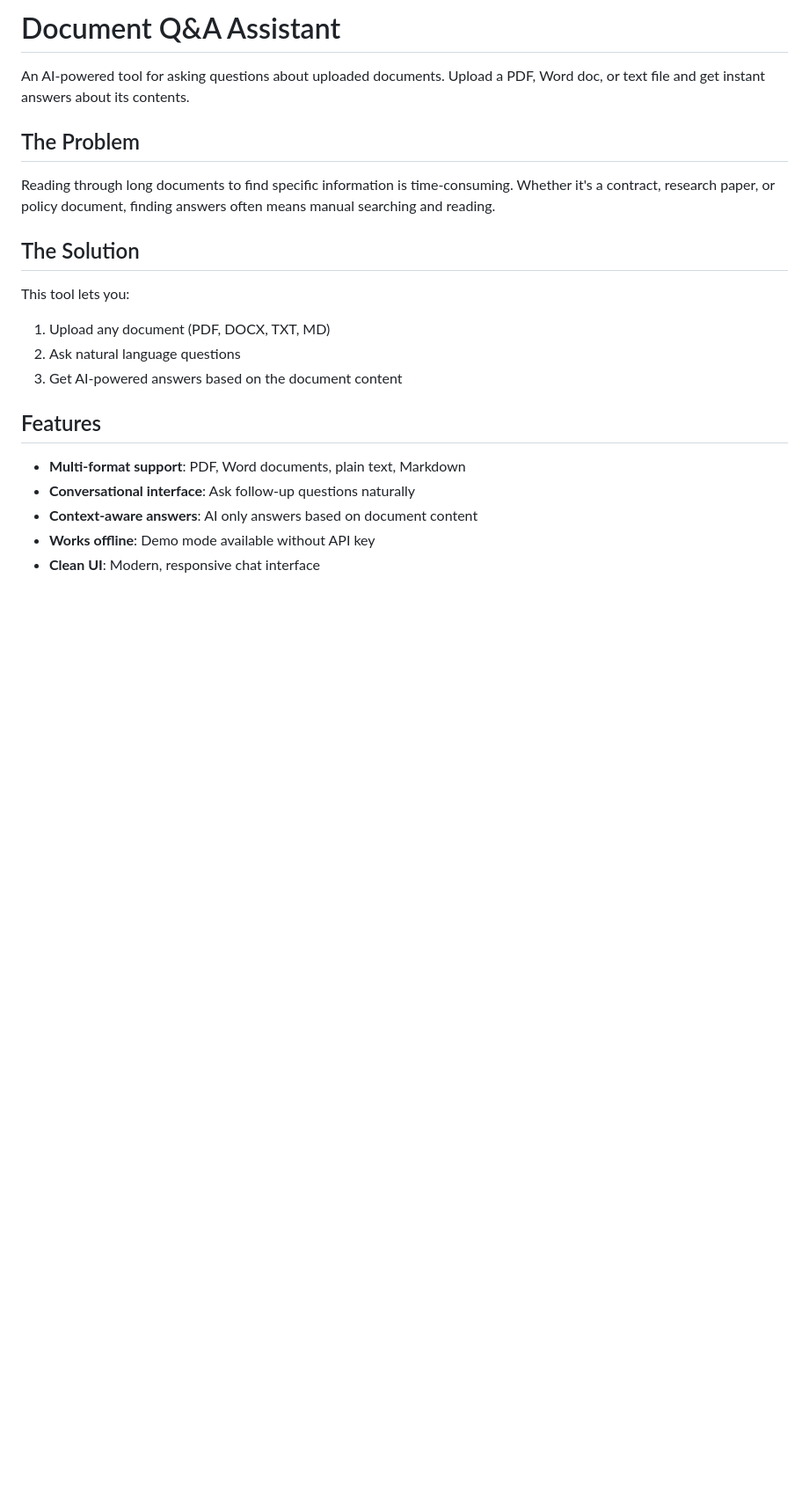
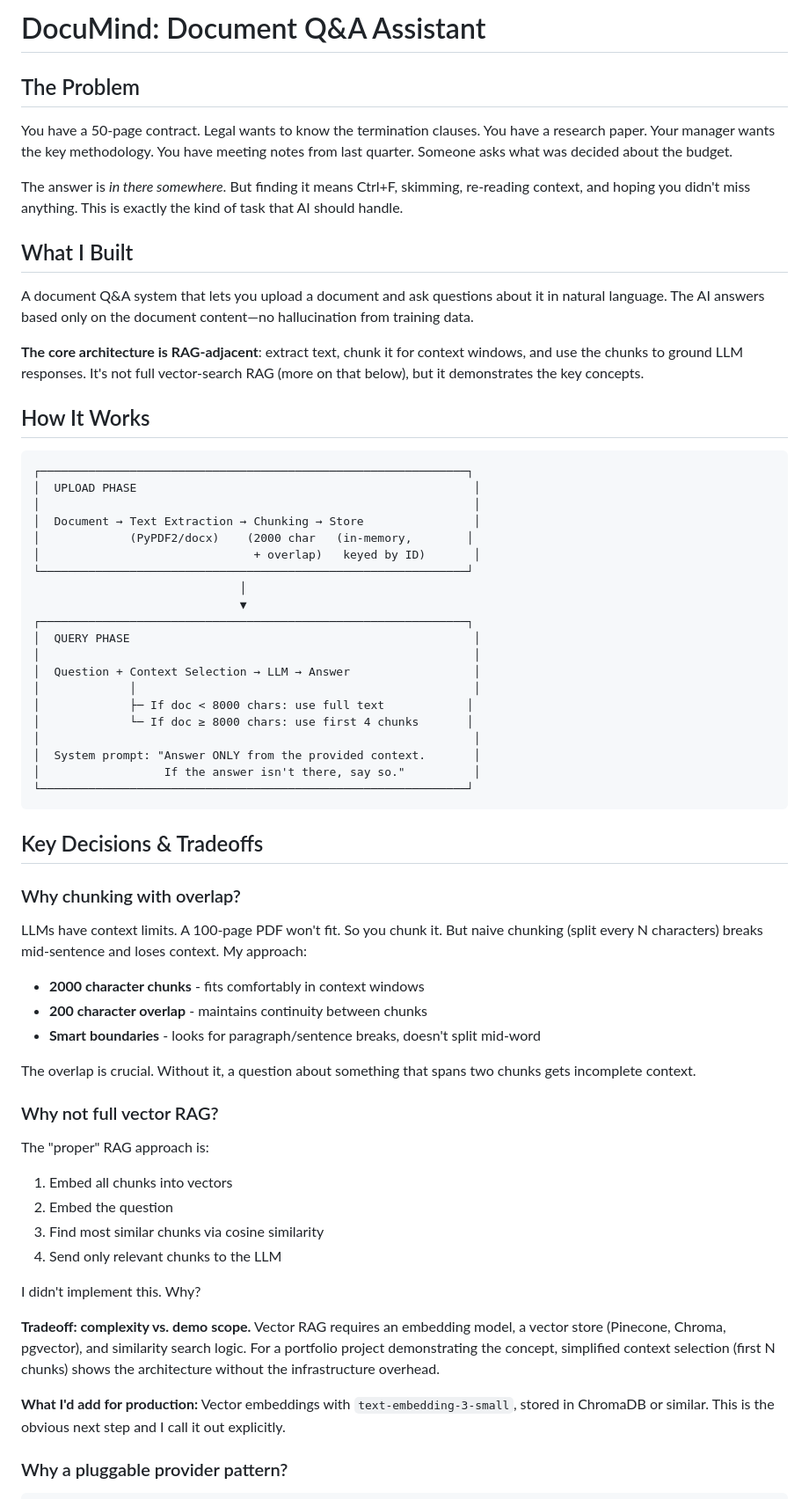
Before and after one commit to violentlydelightful/doc-qa-assistant, a Markdown page: README.md, the part around one of its changes. Shown at 88% size. Rendered like a GitHub page; blank space fills up the shorter version.

Commit message:
Rewrite README as case study with architecture decisions and tradeoffs

````diff
--- a/README.md
+++ b/README.md
@@ -1,22 +1,67 @@
-# Document Q&A Assistant
-
-An AI-powered tool for asking questions about uploaded documents. Upload a PDF, Word doc, or text file and get instant answers about its contents.
+# DocuMind: Document Q&A Assistant
 
 ## The Problem
 
-Reading through long documents to find specific information is time-consuming. Whether it's a contract, research paper, or policy document, finding answers often means manual searching and reading.
+You have a 50-page contract. Legal wants to know the termination clauses. You have a research paper. Your manager wants the key methodology. You have meeting notes from last quarter. Someone asks what was decided about the budget.
 
-## The Solution
+The answer is *in there somewhere*. But finding it means Ctrl+F, skimming, re-reading context, and hoping you didn't miss anything. This is exactly the kind of task that AI should handle.
 
-This tool lets you:
-1. Upload any document (PDF, DOCX, TXT, MD)
-2. Ask natural language questions
-3. Get AI-powered answers based on the document content
+## What I Built
 
-## Features
+A document Q&A system that lets you upload a document and ask questions about it in natural language. The AI answers based only on the document content—no hallucination from training data.
 
-- **Multi-format support**: PDF, Word documents, plain text, Markdown
-- **Conversational interface**: Ask follow-up questions naturally
-- **Context-aware answers**: AI only answers based on document content
-- **Works offline**: Demo mode available without API key
-- **Clean UI**: Modern, responsive chat interface
+**The core architecture is RAG-adjacent**: extract text, chunk it for context windows, and use the chunks to ground LLM responses. It's not full vector-search RAG (more on that below), but it demonstrates the key concepts.
+
+## How It Works
+
+```
+┌──────────────────────────────────────────────────────────────┐
+│  UPLOAD PHASE                                                 │
+│                                                               │
+│  Document → Text Extraction → Chunking → Store                │
+│             (PyPDF2/docx)    (2000 char   (in-memory,        │
+│                               + overlap)   keyed by ID)       │
+└──────────────────────────────────────────────────────────────┘
+                              │
+                              ▼
+┌──────────────────────────────────────────────────────────────┐
+│  QUERY PHASE                                                  │
+│                                                               │
+│  Question + Context Selection → LLM → Answer                  │
+│             │                                                 │
+│             ├─ If doc < 8000 chars: use full text            │
+│             └─ If doc ≥ 8000 chars: use first 4 chunks       │
+│                                                               │
+│  System prompt: "Answer ONLY from the provided context.       │
+│                  If the answer isn't there, say so."          │
+└──────────────────────────────────────────────────────────────┘
+```
+
+## Key Decisions & Tradeoffs
+
+### Why chunking with overlap?
+
+LLMs have context limits. A 100-page PDF won't fit. So you chunk it. But naive chunking (split every N characters) breaks mid-sentence and loses context. My approach:
+
+- **2000 character chunks** - fits comfortably in context windows
+- **200 character overlap** - maintains continuity between chunks
+- **Smart boundaries** - looks for paragraph/sentence breaks, doesn't split mid-word
+
+The overlap is crucial. Without it, a question about something that spans two chunks gets incomplete context.
+
+### Why not full vector RAG?
+
+The "proper" RAG approach is:
+1. Embed all chunks into vectors
+2. Embed the question
+3. Find most similar chunks via cosine similarity
+4. Send only relevant chunks to the LLM
+
+I didn't implement this. Why?
+
+**Tradeoff: complexity vs. demo scope.** Vector RAG requires an embedding model, a vector store (Pinecone, Chroma, pgvector), and similarity search logic. For a portfolio project demonstrating the concept, simplified context selection (first N chunks) shows the architecture without the infrastructure overhead.
+
+**What I'd add for production:** Vector embeddings with `text-embedding-3-small`, stored in ChromaDB or similar. This is the obvious next step and I call it out explicitly.
+
+### Why a pluggable provider pattern?
+
````
Also changed, not shown: other parts of README.md (+58 -78 lines).
